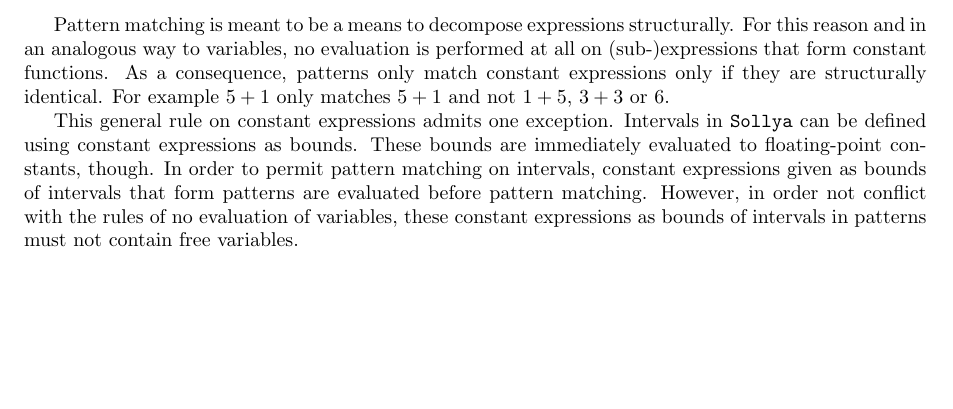
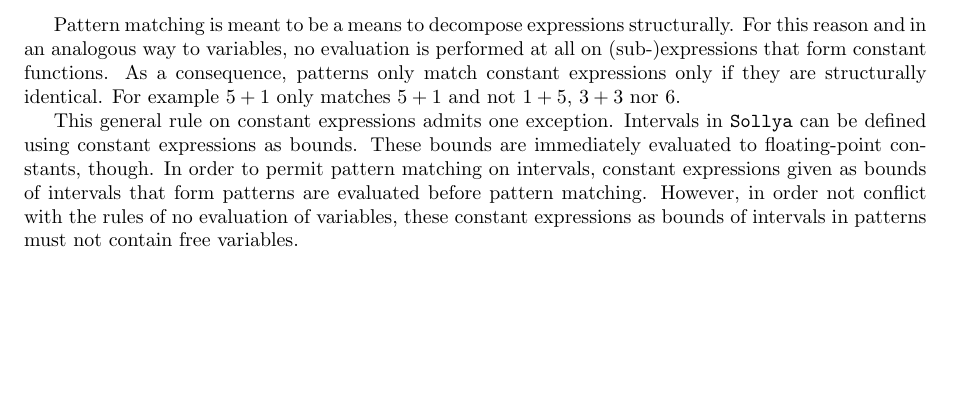
Before and after one commit to cartazio/sollya, a LaTeX document (doc/sollya.tex): part of page 35 of 178, cut so that both start at the same text. Compiled offline with pdfLaTeX.

```diff
--- a/doc/sollya.tex
+++ b/doc/sollya.tex
@@ -925,7 +925,7 @@
 evaluation is performed at all on (sub-)expressions that form constant
 functions. As a consequence, patterns only match constant expressions
 only if they are structurally identical. For example $5 + 1$ only
-matches $5 + 1$ and not $1 + 5$, $3 + 3$ or $6$.
+matches $5 + 1$ and not $1 + 5$, $3 + 3$ nor $6$.
 
 This general rule on constant expressions admits one exception.
 Intervals in \sollya can be defined using constant expressions as
```
Also changed, not shown: doc/sollya.pdf, 1 other file.
